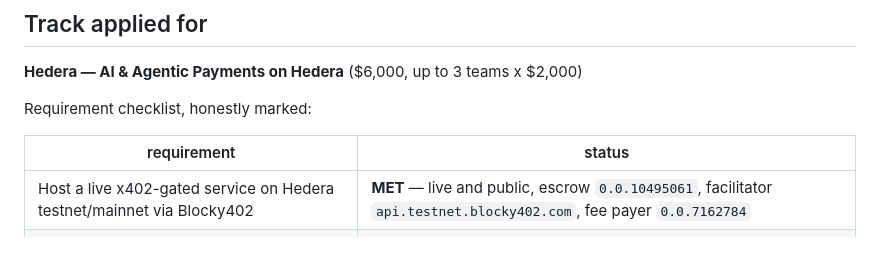
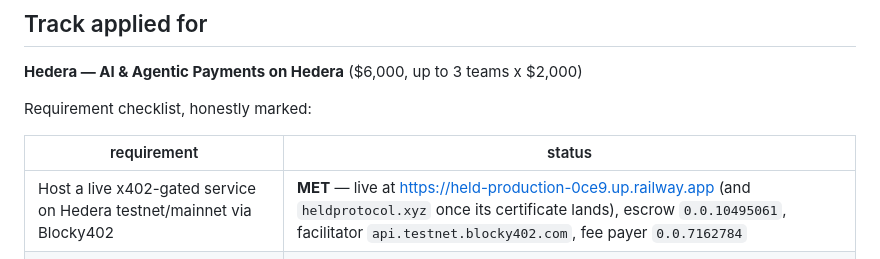
Before and after one commit to Yonkoo11/held, a Markdown page: submission/SUBMISSION.md, the part around the change. Rendered like a GitHub page.

```diff
--- a/submission/SUBMISSION.md
+++ b/submission/SUBMISSION.md
@@ -44,7 +44,7 @@ Requirement checklist, honestly marked:
 
 | requirement | status |
 |---|---|
-| Host a live x402-gated service on Hedera testnet/mainnet via Blocky402 | **MET** — live and public, escrow `0.0.10495061`, facilitator `api.testnet.blocky402.com`, fee payer `0.0.7162784` |
+| Host a live x402-gated service on Hedera testnet/mainnet via Blocky402 | **MET** — live at <https://held-production-0ce9.up.railway.app> (and `heldprotocol.xyz` once its certificate lands), escrow `0.0.10495061`, facilitator `api.testnet.blocky402.com`, fee payer `0.0.7162784` |
 | Build a platform/agent consuming that service with >= 1 real paid request | **MET** — three real paid requests on 2026-09-12, all confirmed by the mirror node. See `PROOF.md` |
 | Public GitHub repo with README covering setup, architecture, payment flow | READY — README.md covers all three |
 | Demo video showing paid request execution | Picture cut and rendered at **2:13**, 1920x1080. `<<FILL: narration not recorded>>` |
```
Also changed, not shown: README.md (+4 -0 lines).
